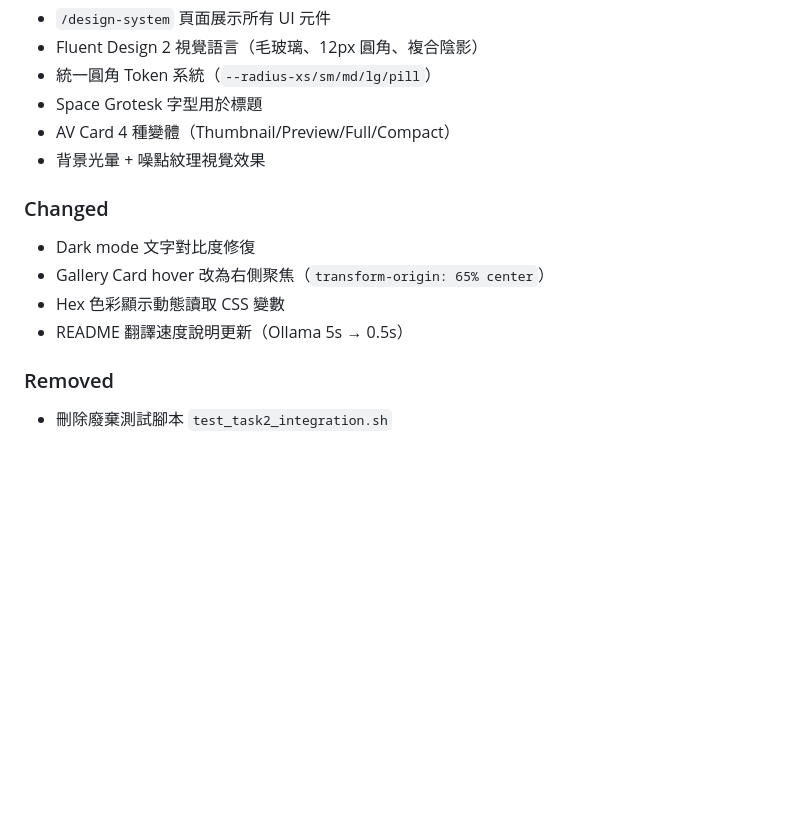
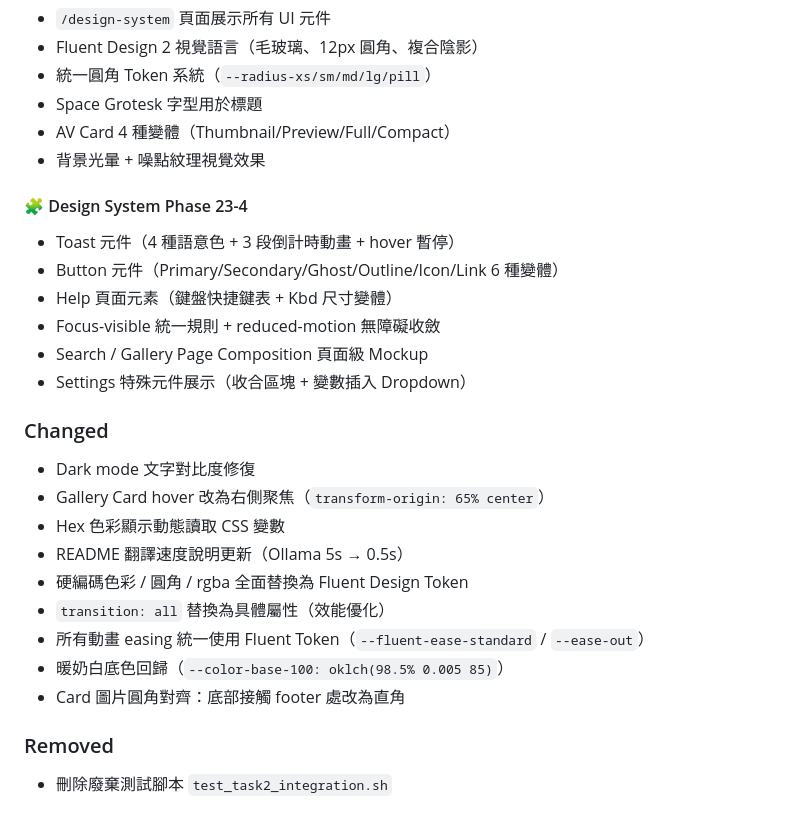
Before and after one commit to slive777/OpenAver, a Markdown page: CHANGELOG.md, the part around one of its changes. Rendered like a GitHub page; blank space fills up the shorter version.

```diff
--- a/CHANGELOG.md
+++ b/CHANGELOG.md
@@ -17,11 +17,24 @@ and this project adheres to [Semantic Versioning](https://semver.org/spec/v2.0.0
 - AV Card 4 種變體（Thumbnail/Preview/Full/Compact）
 - 背景光暈 + 噪點紋理視覺效果
 
+#### 🧩 Design System Phase 23-4
+- Toast 元件（4 種語意色 + 3 段倒計時動畫 + hover 暫停）
+- Button 元件（Primary/Secondary/Ghost/Outline/Icon/Link 6 種變體）
+- Help 頁面元素（鍵盤快捷鍵表 + Kbd 尺寸變體）
+- Focus-visible 統一規則 + reduced-motion 無障礙收斂
+- Search / Gallery Page Composition 頁面級 Mockup
+- Settings 特殊元件展示（收合區塊 + 變數插入 Dropdown）
+
 ### Changed
 - Dark mode 文字對比度修復
 - Gallery Card hover 改為右側聚焦（`transform-origin: 65% center`）
 - Hex 色彩顯示動態讀取 CSS 變數
 - README 翻譯速度說明更新（Ollama 5s → 0.5s）
+- 硬編碼色彩 / 圓角 / rgba 全面替換為 Fluent Design Token
+- `transition: all` 替換為具體屬性（效能優化）
+- 所有動畫 easing 統一使用 Fluent Token（`--fluent-ease-standard` / `--ease-out`）
+- 暖奶白底色回歸（`--color-base-100: oklch(98.5% 0.005 85)`）
+- Card 圖片圓角對齊：底部接觸 footer 處改為直角
 
 ### Removed
 - 刪除廢棄測試腳本 `test_task2_integration.sh`
```
Also changed, not shown: other parts of CHANGELOG.md (+1 -1 lines), feature/23-design-system-4/plan-23-4.md (added, +326 -0 lines), feature/prd.md (added, +79 -0 lines).
